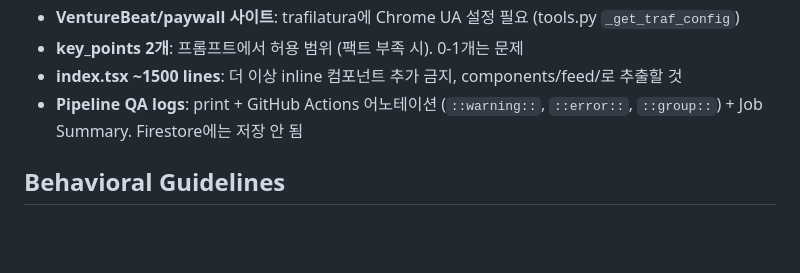
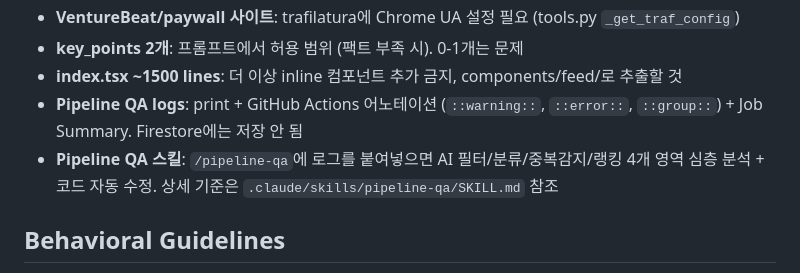
Before and after one commit to gwakdaeyun7-hub/Ailon, a Markdown page: CLAUDE.md, the part around the change. Rendered like a GitHub page; blank space fills up the shorter version.

Commit message:
feat: pipeline-qa 스킬 강화 — AI 필터/분류/중복감지/랭킹 심층 분석 추가
로그 기반으로 4개 핵심 영역(AI 필터, 분류, 중복감지, 랭킹)별
정상 범위/이상 징후/수정 대상 코드 위치를 명시하여
자동 분석 및 코드 수정이 가능하도록 스킬 강화.

Co-Authored-By: Claude Opus 4.6 <noreply@anthropic.com>

```diff
--- a/CLAUDE.md
+++ b/CLAUDE.md
@@ -307,6 +307,7 @@ topic_cluster_id                 — "domain/topic" (e.g., "nlp/language_models"
 - **key_points 2개**: 프롬프트에서 허용 범위 (팩트 부족 시). 0-1개는 문제
 - **index.tsx ~1500 lines**: 더 이상 inline 컴포넌트 추가 금지, components/feed/로 추출할 것
 - **Pipeline QA logs**: print + GitHub Actions 어노테이션 (`::warning::`, `::error::`, `::group::`) + Job Summary. Firestore에는 저장 안 됨
+- **Pipeline QA 스킬**: `/pipeline-qa`에 로그를 붙여넣으면 AI 필터/분류/중복감지/랭킹 4개 영역 심층 분석 + 코드 자동 수정. 상세 기준은 `.claude/skills/pipeline-qa/SKILL.md` 참조
 
 ## Behavioral Guidelines
 
```
Also changed, not shown: 1 other file.
